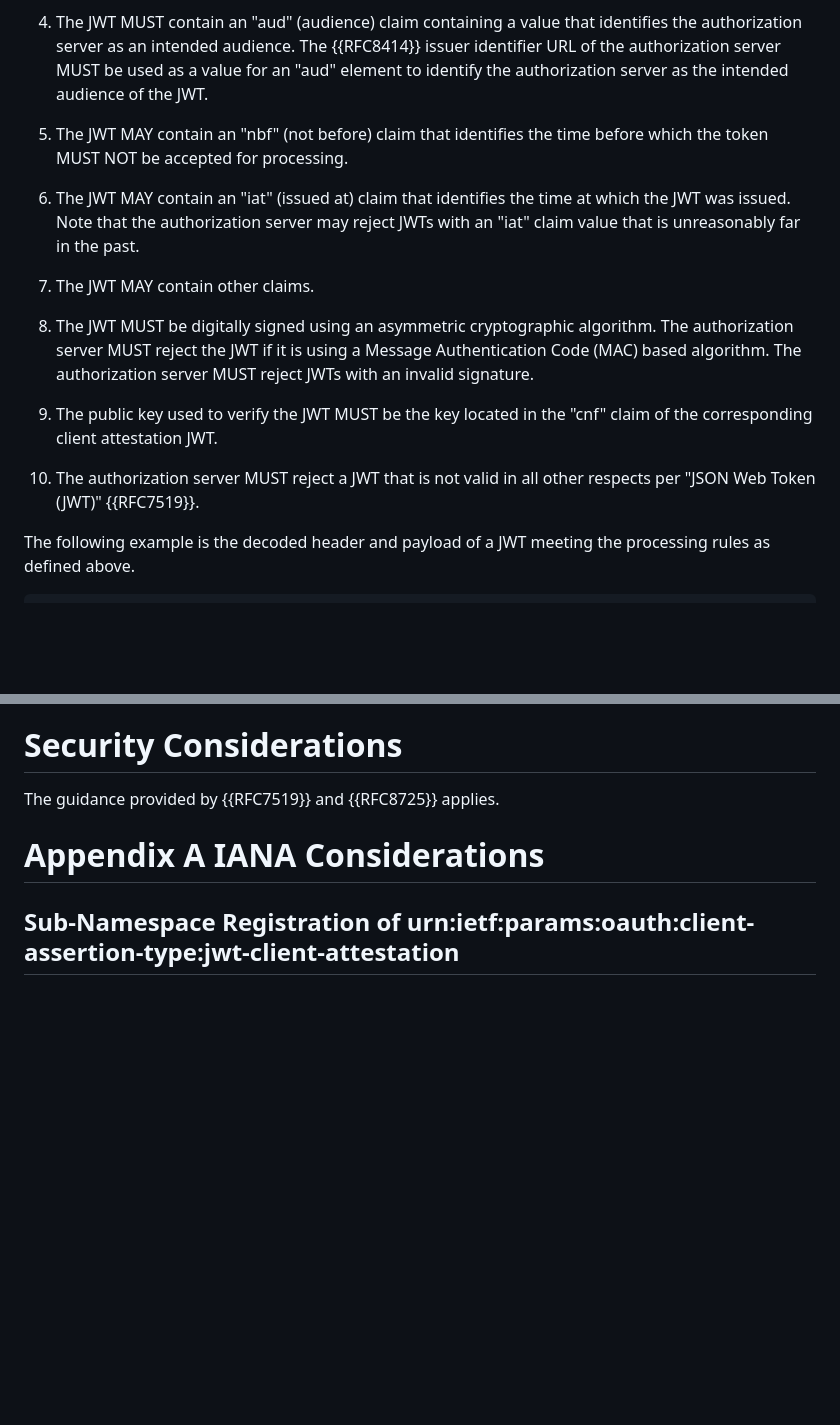
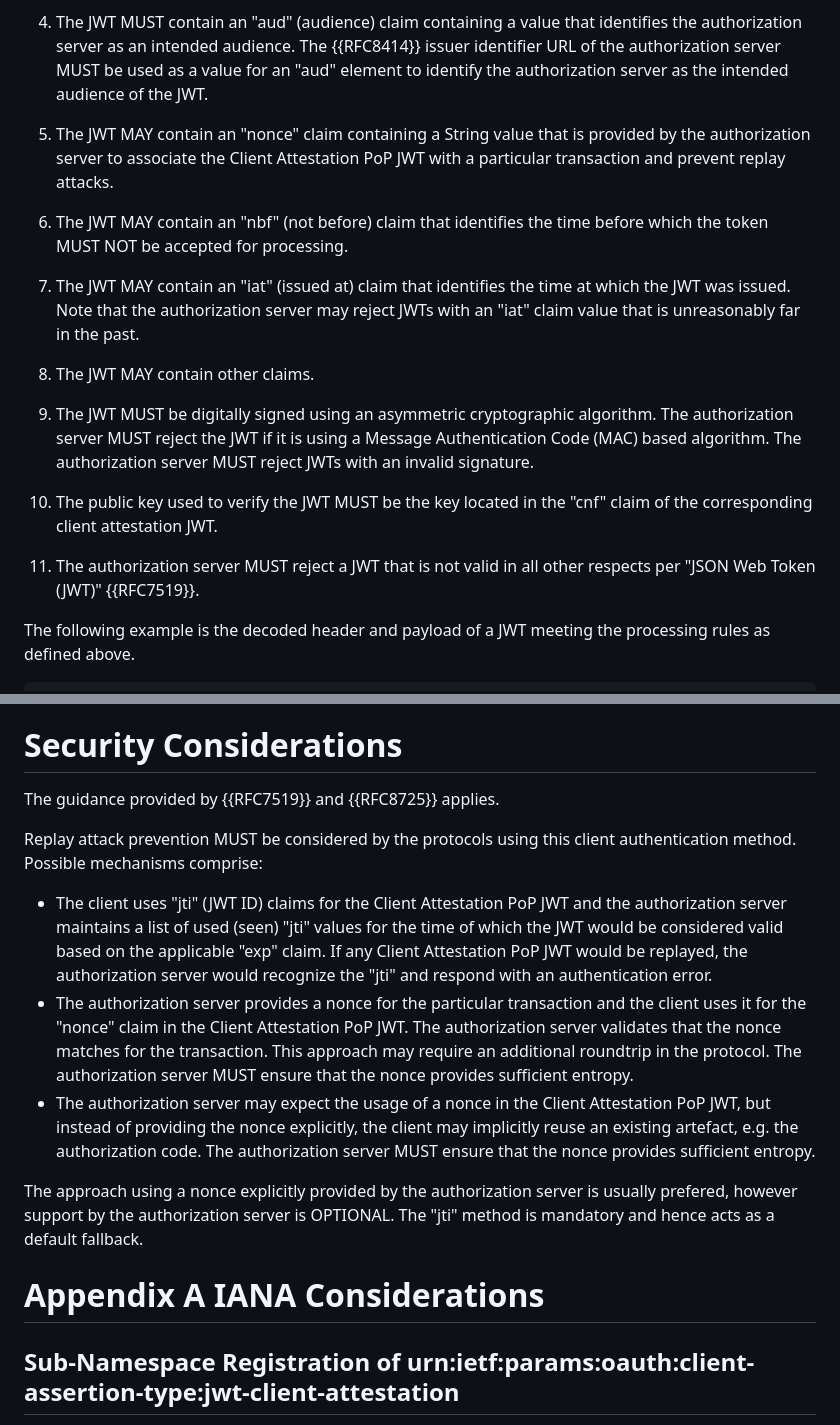
Before and after one commit to oauth-wg/draft-ietf-oauth-attestation-based-client-auth, a Markdown page: draft-ietf-oauth-attestation-based-client-auth.md, 2 parts joined by grey strips. Rendered like a GitHub page; blank space fills up the shorter version.

Commit message:
replay attack prevention

```diff
--- a/draft-ietf-oauth-attestation-based-client-auth.md
+++ b/draft-ietf-oauth-attestation-based-client-auth.md
@@ -210,17 +210,19 @@ The following rules apply to validating the Client Attestation JWT. Application
 
 4. The JWT MUST contain an "aud" (audience) claim containing a value that identifies the authorization server as an intended audience. The {{RFC8414}} issuer identifier URL of the authorization server MUST be used as a value for an "aud" element to identify the authorization server as the intended audience of the JWT.
 
-5. The JWT MAY contain an "nbf" (not before) claim that identifies the time before which the token MUST NOT be accepted for processing.
+5. The JWT MAY contain an "nonce" claim containing a String value that is provided by the authorization server to associate the Client Attestation PoP JWT with a particular transaction and prevent replay attacks.
 
-6. The JWT MAY contain an "iat" (issued at) claim that identifies the time at which the JWT was issued.  Note that the authorization server may reject JWTs with an "iat" claim value that is unreasonably far in the past.
+6. The JWT MAY contain an "nbf" (not before) claim that identifies the time before which the token MUST NOT be accepted for processing.
 
-7. The JWT MAY contain other claims.
+7. The JWT MAY contain an "iat" (issued at) claim that identifies the time at which the JWT was issued.  Note that the authorization server may reject JWTs with an "iat" claim value that is unreasonably far in the past.
 
-8. The JWT MUST be digitally signed using an asymmetric cryptographic algorithm. The authorization server MUST reject the JWT if it is using a Message Authentication Code (MAC) based algorithm. The authorization server MUST reject JWTs with an invalid signature.
+8. The JWT MAY contain other claims.
 
-9. The public key used to verify the JWT MUST be the key located in the "cnf" claim of the corresponding client attestation JWT.
+9. The JWT MUST be digitally signed using an asymmetric cryptographic algorithm. The authorization server MUST reject the JWT if it is using a Message Authentication Code (MAC) based algorithm. The authorization server MUST reject JWTs with an invalid signature.
 
-10. The authorization server MUST reject a JWT that is not valid in all other respects per "JSON Web Token (JWT)" {{RFC7519}}.
+10. The public key used to verify the JWT MUST be the key located in the "cnf" claim of the corresponding client attestation JWT.
+
+11. The authorization server MUST reject a JWT that is not valid in all other respects per "JSON Web Token (JWT)" {{RFC7519}}.
 
 The following example is the decoded header and payload of a JWT meeting the processing rules as defined above.
 
@@ -257,6 +259,14 @@ Implementers should be aware that using the same client attestation across multi
 # Security Considerations
 
 The guidance provided by {{RFC7519}} and {{RFC8725}} applies.
+
+Replay attack prevention MUST be considered by the protocols using this client authentication method. Possible mechanisms comprise:
+
+- The client uses "jti" (JWT ID) claims for the Client Attestation PoP JWT and the authorization server maintains a list of used (seen) "jti" values for the time of which the JWT would be considered valid based on the applicable "exp" claim. If any Client Attestation PoP JWT would be replayed, the authorization server would recognize the "jti" and respond with an authentication error.
+- The authorization server provides a nonce for the particular transaction and the client uses it for the "nonce" claim in the Client Attestation PoP JWT. The authorization server validates that the nonce matches for the transaction. This approach may require an additional roundtrip in the protocol. The authorization server MUST ensure that the nonce provides sufficient entropy.
+- The authorization server may expect the usage of a nonce in the Client Attestation PoP JWT, but instead of providing the nonce explicitly, the client may implicitly reuse an existing artefact, e.g. the authorization code. The authorization server MUST ensure that the nonce provides sufficient entropy.
+
+The approach using a nonce explicitly provided by the authorization server is usually prefered, however support by the authorization server is OPTIONAL. The "jti" method is mandatory and hence acts as a default fallback.
 
 # Appendix A IANA Considerations
 
```
